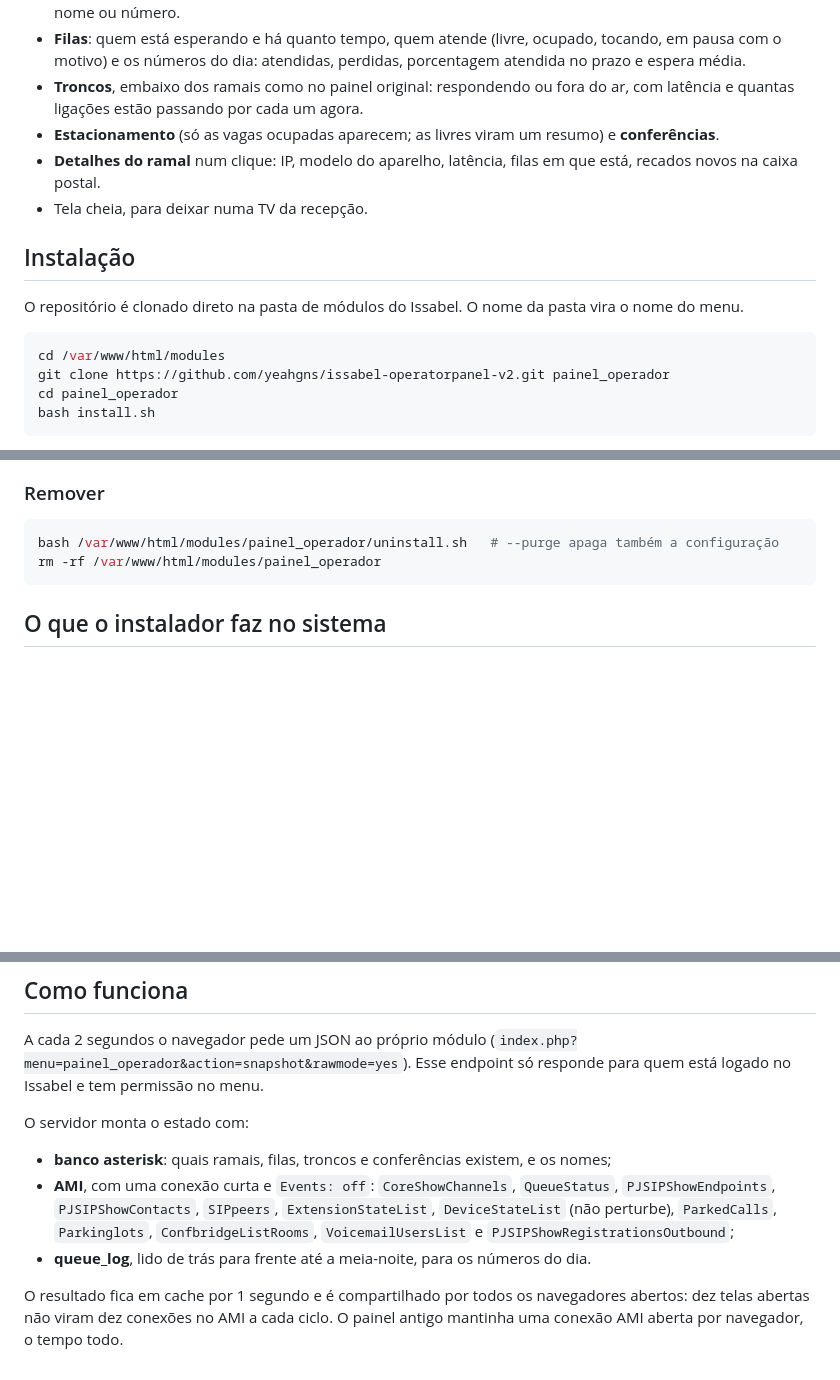
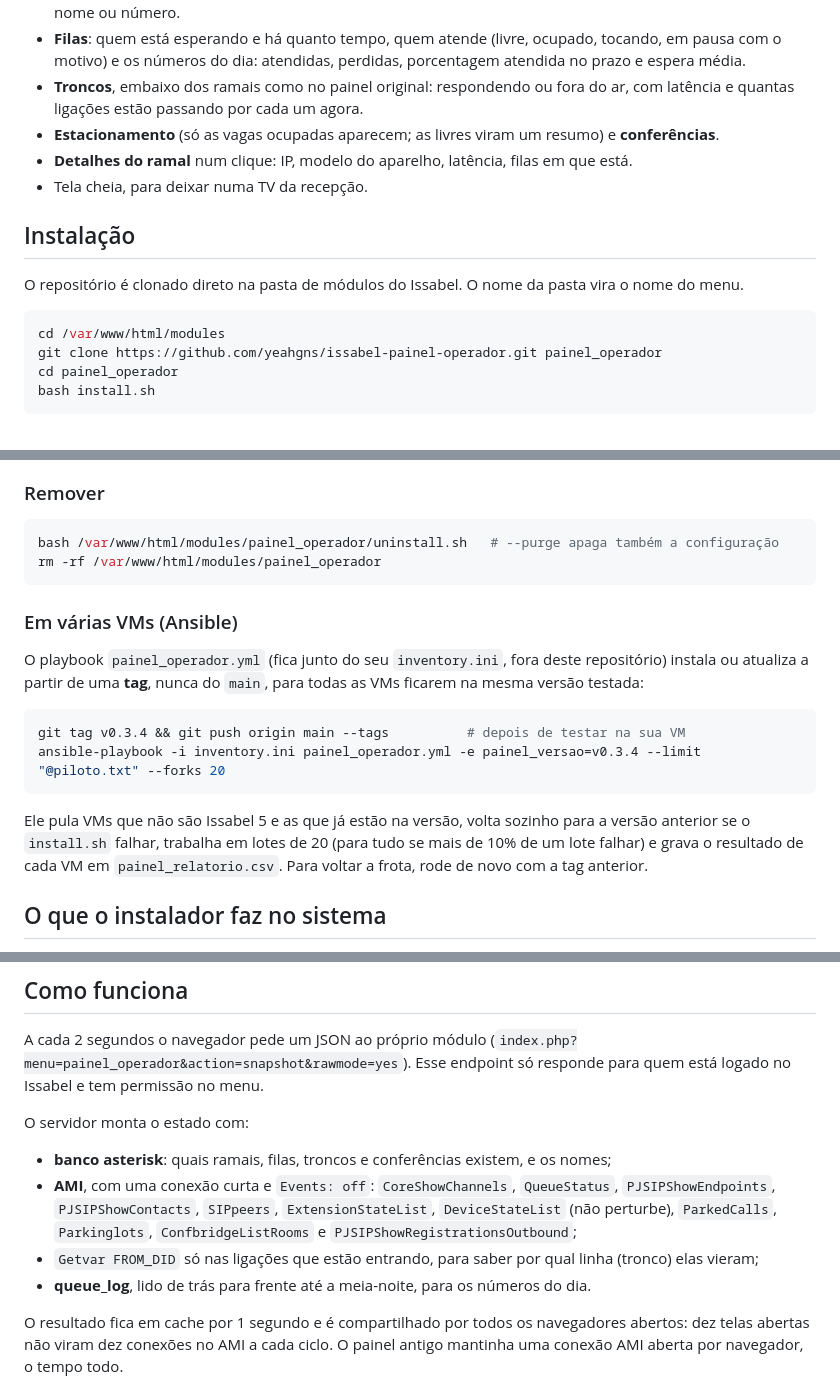
Before and after one commit to yeahgns/issabel-operatorpanel-v2, a Markdown page: README.md, 3 parts joined by grey strips. Rendered like a GitHub page; blank space fills up the shorter version.

Commit message:
Revise README for installation and Ansible details
Updated installation instructions and added details for Ansible playbook usage. Removed redundant information about the device details.

````diff
--- a/README.md
+++ b/README.md
@@ -13,7 +13,7 @@ Testado para Issabel 5, Asterisk 18, Rocky Linux 8, PHP 7.4. Sem dependências,
 - **Filas**: quem está esperando e há quanto tempo, quem atende (livre, ocupado, tocando, em pausa com o motivo) e os números do dia: atendidas, perdidas, porcentagem atendida no prazo e espera média.
 - **Troncos**, embaixo dos ramais como no painel original: respondendo ou fora do ar, com latência e quantas ligações estão passando por cada um agora.
 - **Estacionamento** (só as vagas ocupadas aparecem; as livres viram um resumo) e **conferências**.
-- **Detalhes do ramal** num clique: IP, modelo do aparelho, latência, filas em que está, recados novos na caixa postal.
+- **Detalhes do ramal** num clique: IP, modelo do aparelho, latência, filas em que está.
 - Tela cheia, para deixar numa TV da recepção.
 
 ## Instalação
@@ -22,7 +22,7 @@ O repositório é clonado direto na pasta de módulos do Issabel. O nome da past
 
 ```bash
 cd /var/www/html/modules
-git clone https://github.com/yeahgns/issabel-operatorpanel-v2.git painel_operador
+git clone https://github.com/yeahgns/issabel-painel-operador.git painel_operador
 cd painel_operador
 bash install.sh
 ```
@@ -43,6 +43,17 @@ O `install.sh` não altera nenhum arquivo do repositório, então o `git pull` n
 bash /var/www/html/modules/painel_operador/uninstall.sh   # --purge apaga também a configuração
 rm -rf /var/www/html/modules/painel_operador
 ```
+
+### Em várias VMs (Ansible)
+
+O playbook `painel_operador.yml` (fica junto do seu `inventory.ini`, fora deste repositório) instala ou atualiza a partir de uma **tag**, nunca do `main`, para todas as VMs ficarem na mesma versão testada:
+
+```bash
+git tag v0.3.4 && git push origin main --tags          # depois de testar na sua VM
+ansible-playbook -i inventory.ini painel_operador.yml -e painel_versao=v0.3.4 --limit "@piloto.txt" --forks 20
+```
+
+Ele pula VMs que não são Issabel 5 e as que já estão na versão, volta sozinho para a versão anterior se o `install.sh` falhar, trabalha em lotes de 20 (para tudo se mais de 10% de um lote falhar) e grava o resultado de cada VM em `painel_relatorio.csv`. Para voltar a frota, rode de novo com a tag anterior.
 
 ## O que o instalador faz no sistema
 
@@ -77,7 +88,8 @@ A cada 2 segundos o navegador pede um JSON ao próprio módulo (`index.php?menu=
 O servidor monta o estado com:
 
 - **banco asterisk**: quais ramais, filas, troncos e conferências existem, e os nomes;
-- **AMI**, com uma conexão curta e `Events: off`: `CoreShowChannels`, `QueueStatus`, `PJSIPShowEndpoints`, `PJSIPShowContacts`, `SIPpeers`, `ExtensionStateList`, `DeviceStateList` (não perturbe), `ParkedCalls`, `Parkinglots`, `ConfbridgeListRooms`, `VoicemailUsersList` e `PJSIPShowRegistrationsOutbound`;
+- **AMI**, com uma conexão curta e `Events: off`: `CoreShowChannels`, `QueueStatus`, `PJSIPShowEndpoints`, `PJSIPShowContacts`, `SIPpeers`, `ExtensionStateList`, `DeviceStateList` (não perturbe), `ParkedCalls`, `Parkinglots`, `ConfbridgeListRooms` e `PJSIPShowRegistrationsOutbound`;
+- `Getvar FROM_DID` só nas ligações que estão entrando, para saber por qual linha (tronco) elas vieram;
 - **queue_log**, lido de trás para frente até a meia-noite, para os números do dia.
 
 O resultado fica em cache por 1 segundo e é compartilhado por todos os navegadores abertos: dez telas abertas não viram dez conexões no AMI a cada ciclo. O painel antigo mantinha uma conexão AMI aberta por navegador, o tempo todo.
````
